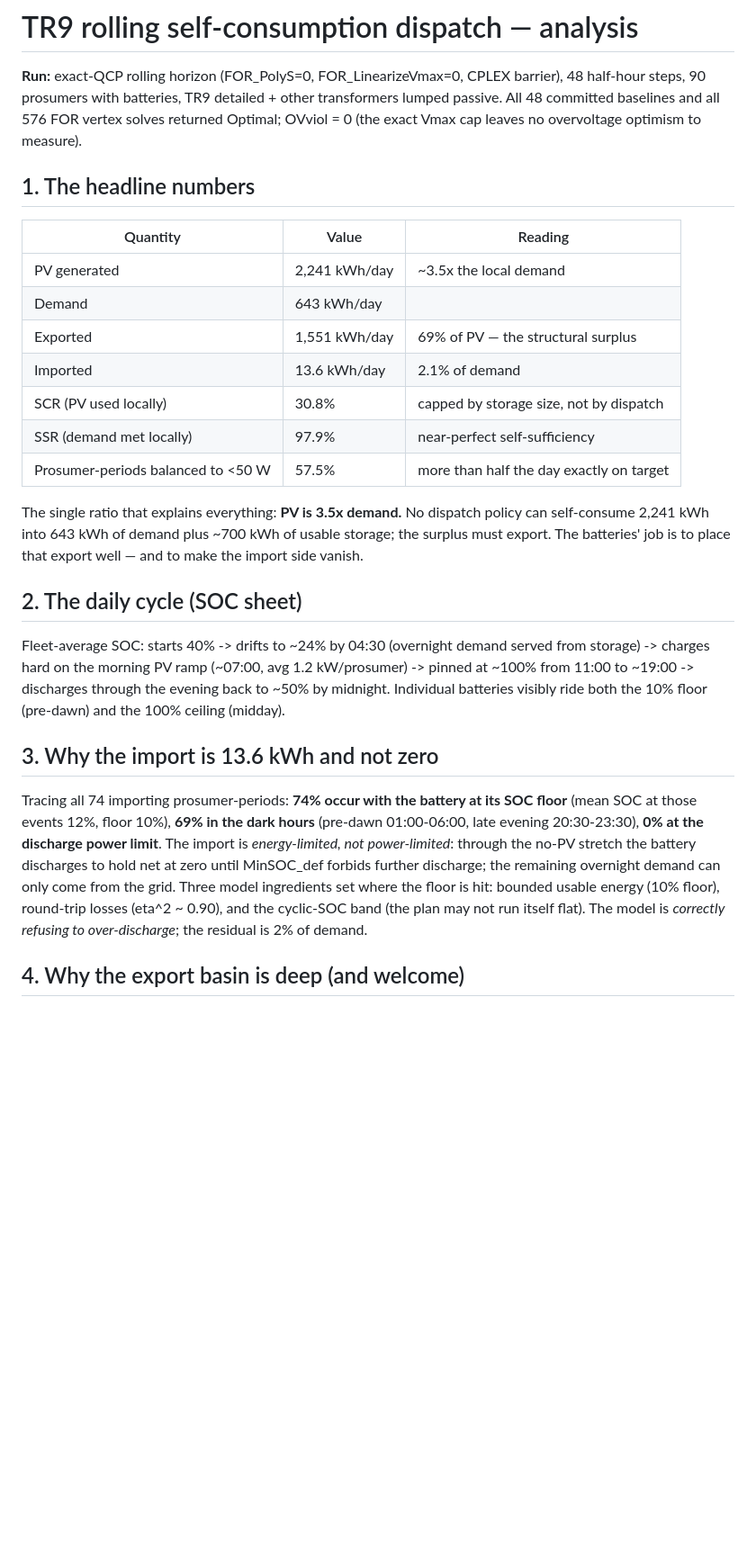
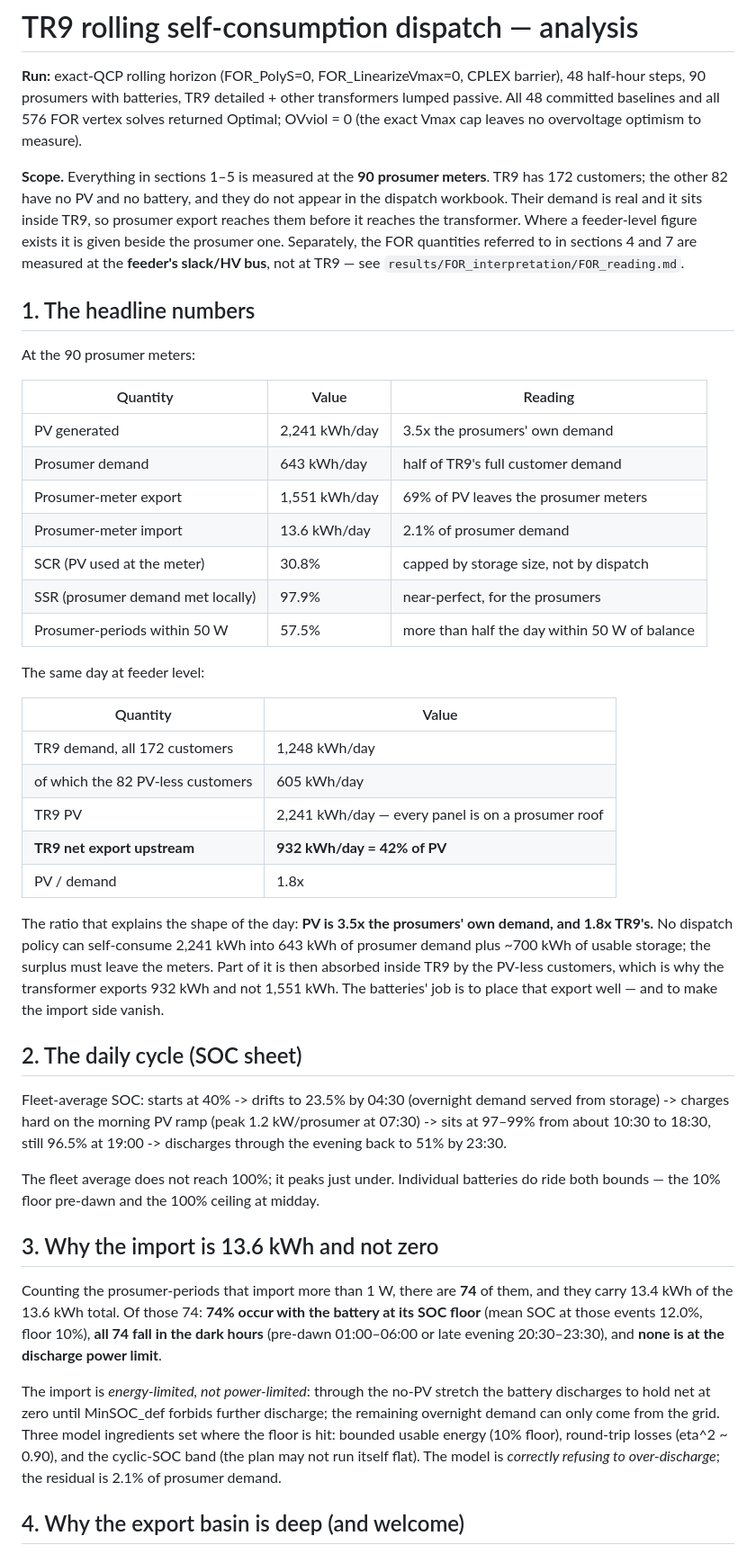
Before and after one commit to ignacioperezortiz/ignacioperezortiz-UAI-SFU-colab, a Markdown page: results/TR9_analysis.md, the part around one of its changes. Shown at 90% size. Drawn GitHub-style; blank space fills up the shorter version.

```diff
--- a/results/TR9_analysis.md
+++ b/results/TR9_analysis.md
@@ -5,42 +5,69 @@
 lumped passive. All 48 committed baselines and all 576 FOR vertex solves returned
 Optimal; OVviol = 0 (the exact Vmax cap leaves no overvoltage optimism to measure).
 
+**Scope.** Everything in sections 1–5 is measured at the **90 prosumer meters**. TR9
+has 172 customers; the other 82 have no PV and no battery, and they do not appear in
+the dispatch workbook. Their demand is real and it sits inside TR9, so prosumer export
+reaches them before it reaches the transformer. Where a feeder-level figure exists it
+is given beside the prosumer one. Separately, the FOR quantities referred to in
+sections 4 and 7 are measured at the **feeder's slack/HV bus**, not at TR9 — see
+`results/FOR_interpretation/FOR_reading.md`.
+
 ## 1. The headline numbers
+
+At the 90 prosumer meters:
 
 | Quantity | Value | Reading |
 |---|---|---|
-| PV generated | 2,241 kWh/day | ~3.5x the local demand |
-| Demand | 643 kWh/day | |
-| Exported | 1,551 kWh/day | 69% of PV — the structural surplus |
-| Imported | 13.6 kWh/day | 2.1% of demand |
-| SCR (PV used locally) | 30.8% | capped by storage size, not by dispatch |
-| SSR (demand met locally) | 97.9% | near-perfect self-sufficiency |
-| Prosumer-periods balanced to <50 W | 57.5% | more than half the day exactly on target |
+| PV generated | 2,241 kWh/day | 3.5x the prosumers' own demand |
+| Prosumer demand | 643 kWh/day | half of TR9's full customer demand |
+| Prosumer-meter export | 1,551 kWh/day | 69% of PV leaves the prosumer meters |
+| Prosumer-meter import | 13.6 kWh/day | 2.1% of prosumer demand |
+| SCR (PV used at the meter) | 30.8% | capped by storage size, not by dispatch |
+| SSR (prosumer demand met locally) | 97.9% | near-perfect, for the prosumers |
+| Prosumer-periods within 50 W | 57.5% | more than half the day within 50 W of balance |
 
-The single ratio that explains everything: **PV is 3.5x demand.** No dispatch policy
-can self-consume 2,241 kWh into 643 kWh of demand plus ~700 kWh of usable storage;
-the surplus must export. The batteries' job is to place that export well — and to
-make the import side vanish.
+The same day at feeder level:
+
+| Quantity | Value |
+|---|---|
+| TR9 demand, all 172 customers | 1,248 kWh/day |
+| of which the 82 PV-less customers | 605 kWh/day |
+| TR9 PV | 2,241 kWh/day — every panel is on a prosumer roof |
+| **TR9 net export upstream** | **932 kWh/day = 42% of PV** |
+| PV / demand | 1.8x |
+
+The ratio that explains the shape of the day: **PV is 3.5x the prosumers' own demand,
+and 1.8x TR9's.** No dispatch policy can self-consume 2,241 kWh into 643 kWh of
+prosumer demand plus ~700 kWh of usable storage; the surplus must leave the meters.
+Part of it is then absorbed inside TR9 by the PV-less customers, which is why the
+transformer exports 932 kWh and not 1,551 kWh. The batteries' job is to place that
+export well — and to make the import side vanish.
 
 ## 2. The daily cycle (SOC sheet)
 
-Fleet-average SOC: starts 40% -> drifts to ~24% by 04:30 (overnight demand served
-from storage) -> charges hard on the morning PV ramp (~07:00, avg 1.2 kW/prosumer)
--> pinned at ~100% from 11:00 to ~19:00 -> discharges through the evening back to
-~50% by midnight. Individual batteries visibly ride both the 10% floor (pre-dawn)
-and the 100% ceiling (midday).
+Fleet-average SOC: starts at 40% -> drifts to 23.5% by 04:30 (overnight demand served
+from storage) -> charges hard on the morning PV ramp (peak 1.2 kW/prosumer at 07:30)
+-> sits at 97–99% from about 10:30 to 18:30, still 96.5% at 19:00 -> discharges
+through the evening back to 51% by 23:30.
+
+The fleet average does not reach 100%; it peaks just under. Individual batteries do
+ride both bounds — the 10% floor pre-dawn and the 100% ceiling at midday.
 
 ## 3. Why the import is 13.6 kWh and not zero
 
-Tracing all 74 importing prosumer-periods: **74% occur with the battery at its SOC
-floor** (mean SOC at those events 12%, floor 10%), **69% in the dark hours**
-(pre-dawn 01:00-06:00, late evening 20:30-23:30), **0% at the discharge power
-limit**. The import is *energy-limited, not power-limited*: through the no-PV
-stretch the battery discharges to hold net at zero until MinSOC_def forbids further
-discharge; the remaining overnight demand can only come from the grid. Three model
-ingredients set where the floor is hit: bounded usable energy (10% floor), round-trip
-losses (eta^2 ~ 0.90), and the cyclic-SOC band (the plan may not run itself flat).
-The model is *correctly refusing to over-discharge*; the residual is 2% of demand.
+Counting the prosumer-periods that import more than 1 W, there are **74** of them, and
+they carry 13.4 kWh of the 13.6 kWh total. Of those 74: **74% occur with the battery
+at its SOC floor** (mean SOC at those events 12.0%, floor 10%), **all 74 fall in the
+dark hours** (pre-dawn 01:00–06:00 or late evening 20:30–23:30), and **none is at the
+discharge power limit**.
+
+The import is *energy-limited, not power-limited*: through the no-PV stretch the
+battery discharges to hold net at zero until MinSOC_def forbids further discharge; the
+remaining overnight demand can only come from the grid. Three model ingredients set
+where the floor is hit: bounded usable energy (10% floor), round-trip losses
+(eta^2 ~ 0.90), and the cyclic-SOC band (the plan may not run itself flat). The model
+is *correctly refusing to over-discharge*; the residual is 2.1% of prosumer demand.
 
 ## 4. Why the export basin is deep (and welcome)
 
```
Also changed, not shown: other parts of results/TR9_analysis.md (+34 -17 lines).
